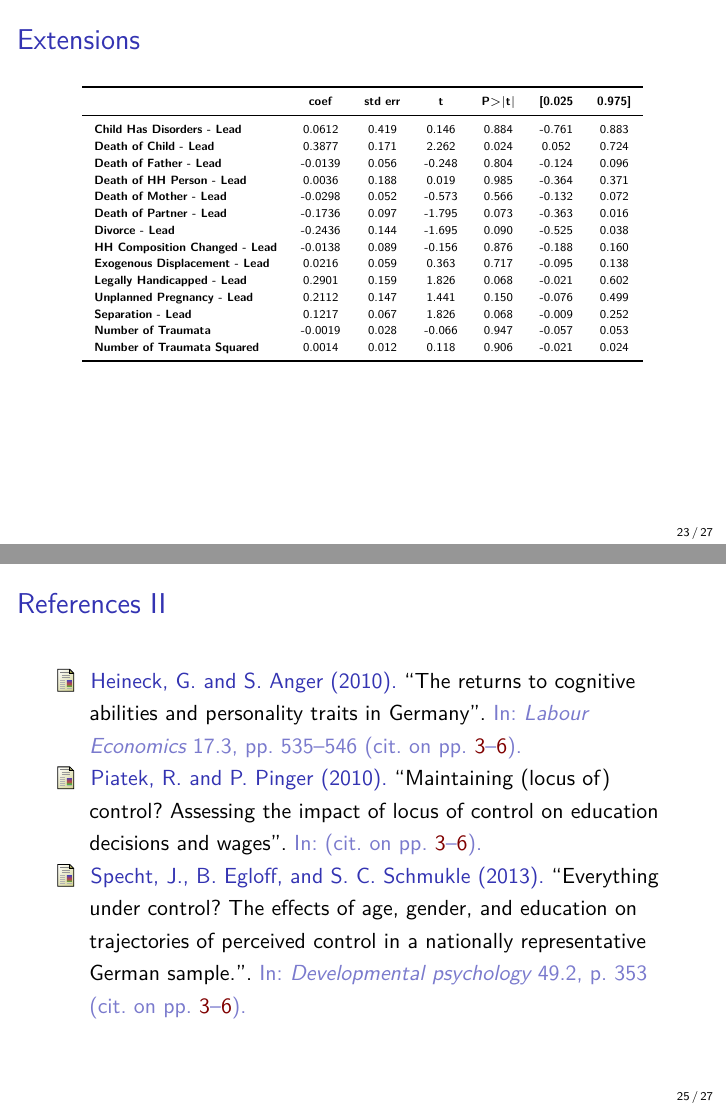
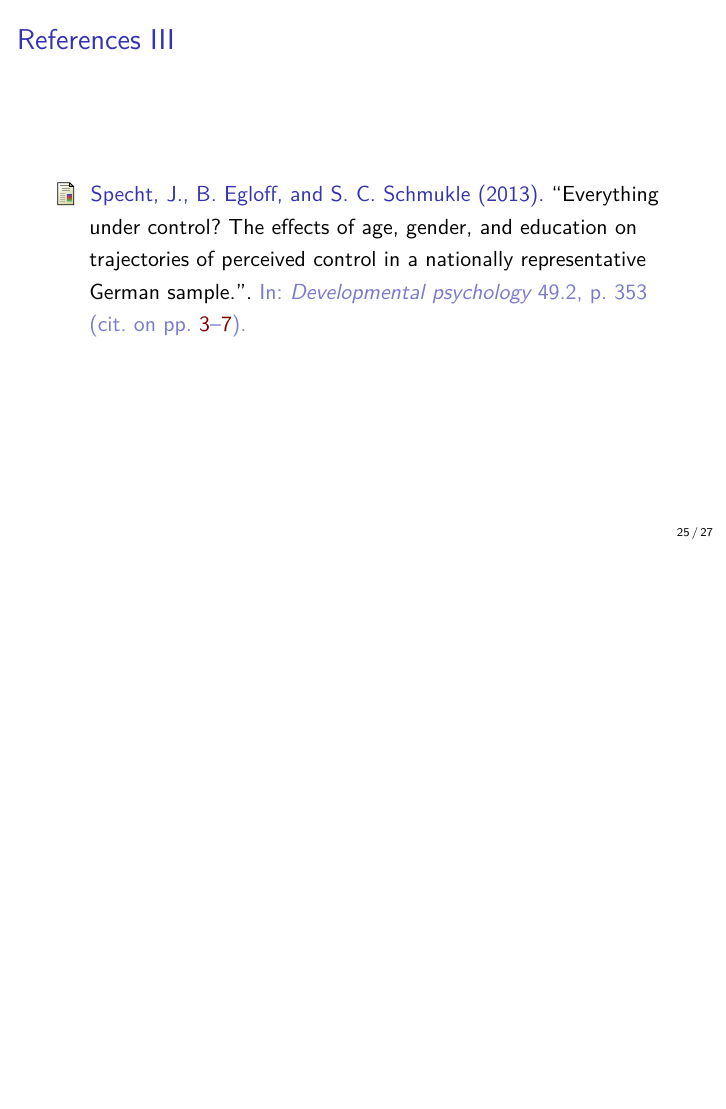
Before and after one commit to tobiasraabe/loc, LaTeX slides (src/paper/presentation.tex): pages 40 and 42 of 44 before the commit and page 43 of 45 after it, the two joined at a grey line, the shorter picture padded with empty space. Compiled offline with pdfLaTeX.

Commit message:
Final presentation.

```diff
--- a/src/paper/presentation.tex
+++ b/src/paper/presentation.tex
@@ -385,20 +386,6 @@
 
 \end{frame}
 
-\begin{frame}[t]\frametitle{Extensions}
-
-\begin{table}[tb]\tiny
-    \label{tab:tablename}
-    \centering
-
-    \input{reg_common_trend}
-\end{table}
-
-\end{frame}
-% subsection common_trend_assumption (end)
-
-% section extensions (end)
-
 \begin{frame}[allowframebreaks]\frametitle{References}
 
 \printbibliography
```
Also changed, not shown: src/paper/presentation.tex (1 more changed lines).
